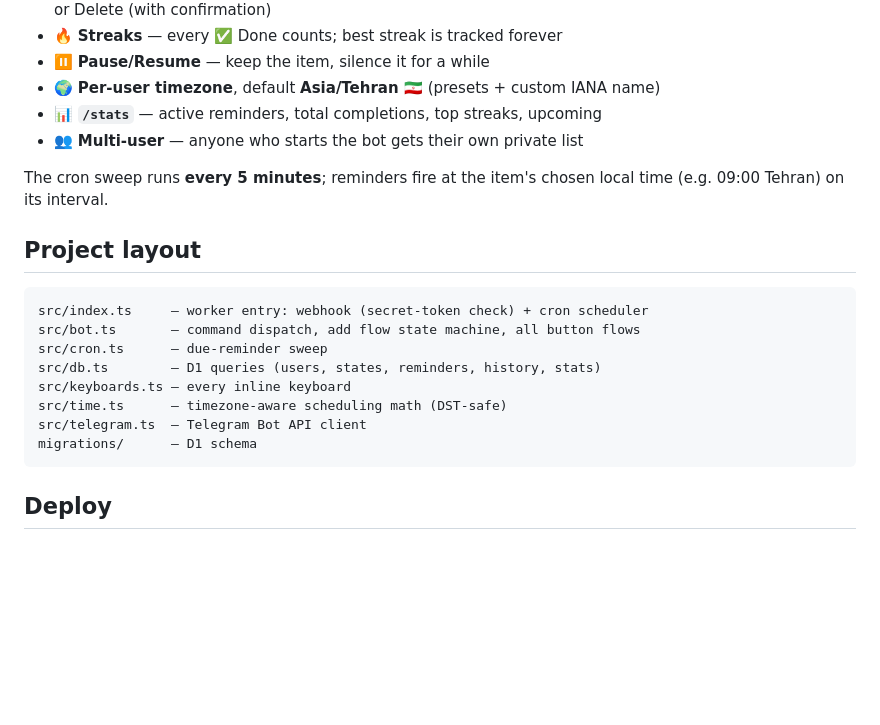
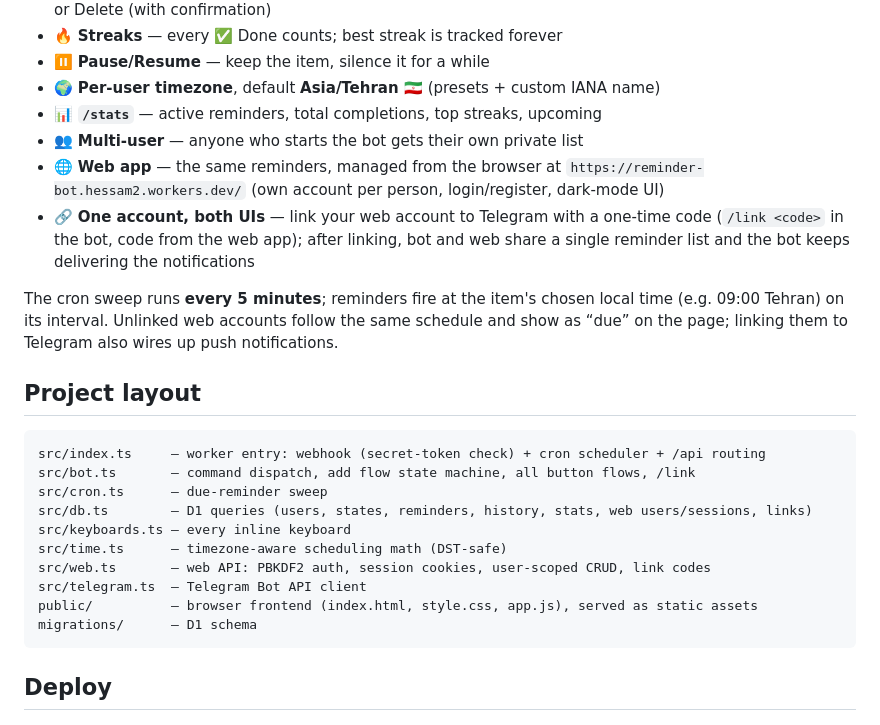
Before and after one commit to hessam-kk/ReminderBot, a Markdown page: README.md, the part around the change. Drawn GitHub-style; blank space fills up the shorter version.

````diff
--- a/README.md
+++ b/README.md
@@ -17,20 +17,26 @@ you on schedule — with inline buttons for everything.
 - 🌍 **Per-user timezone**, default **Asia/Tehran 🇮🇷** (presets + custom IANA name)
 - 📊 **`/stats`** — active reminders, total completions, top streaks, upcoming
 - 👥 **Multi-user** — anyone who starts the bot gets their own private list
+- 🌐 **Web app** — the same reminders, managed from the browser at `https://reminder-bot.hessam2.workers.dev/` (own account per person, login/register, dark-mode UI)
+- 🔗 **One account, both UIs** — link your web account to Telegram with a one-time code (`/link <code>` in the bot, code from the web app); after linking, bot and web share a single reminder list and the bot keeps delivering the notifications
 
 The cron sweep runs **every 5 minutes**; reminders fire at the item's chosen
-local time (e.g. 09:00 Tehran) on its interval.
+local time (e.g. 09:00 Tehran) on its interval. Unlinked web accounts follow
+the same schedule and show as “due” on the page; linking them to Telegram
+also wires up push notifications.
 
 ## Project layout
 
 ```
-src/index.ts     — worker entry: webhook (secret-token check) + cron scheduler
-src/bot.ts       — command dispatch, add flow state machine, all button flows
+src/index.ts     — worker entry: webhook (secret-token check) + cron scheduler + /api routing
+src/bot.ts       — command dispatch, add flow state machine, all button flows, /link
 src/cron.ts      — due-reminder sweep
-src/db.ts        — D1 queries (users, states, reminders, history, stats)
+src/db.ts        — D1 queries (users, states, reminders, history, stats, web users/sessions, links)
 src/keyboards.ts — every inline keyboard
 src/time.ts      — timezone-aware scheduling math (DST-safe)
+src/web.ts       — web API: PBKDF2 auth, session cookies, user-scoped CRUD, link codes
 src/telegram.ts  — Telegram Bot API client
+public/          — browser frontend (index.html, style.css, app.js), served as static assets
 migrations/      — D1 schema
 ```
 
````
